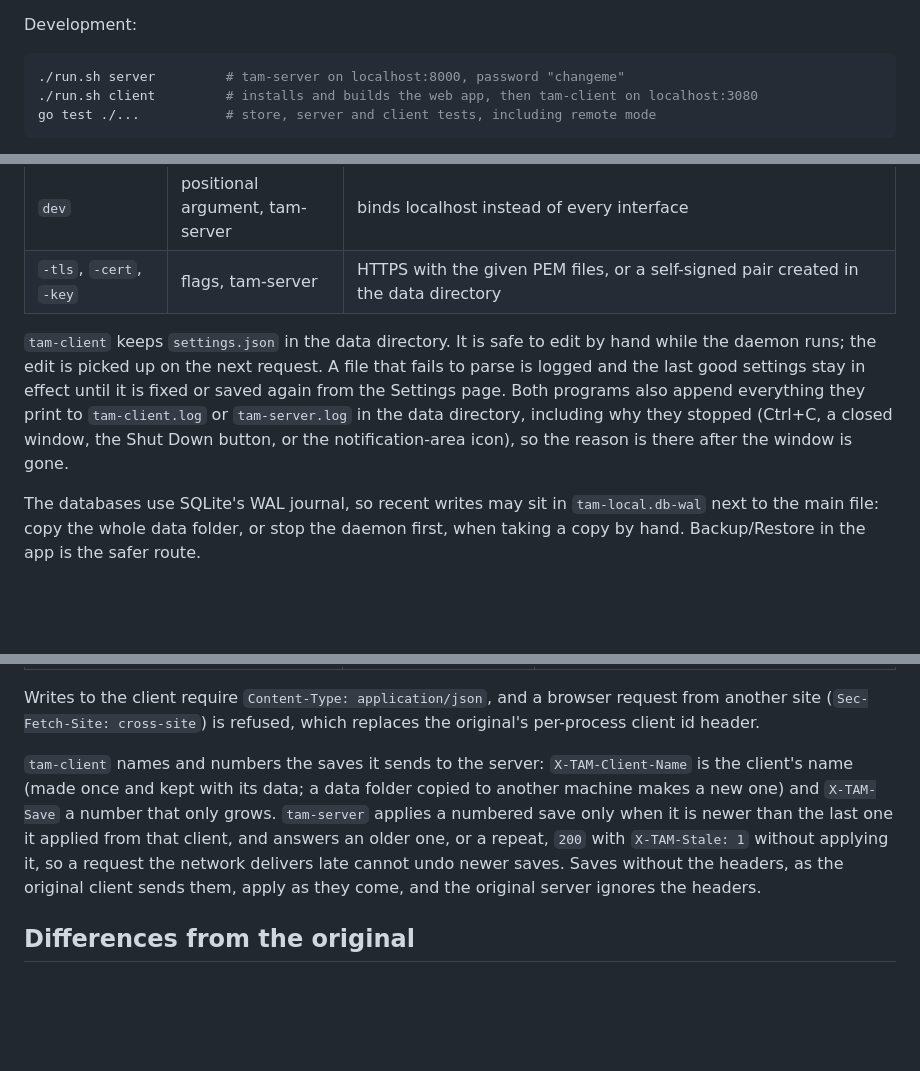
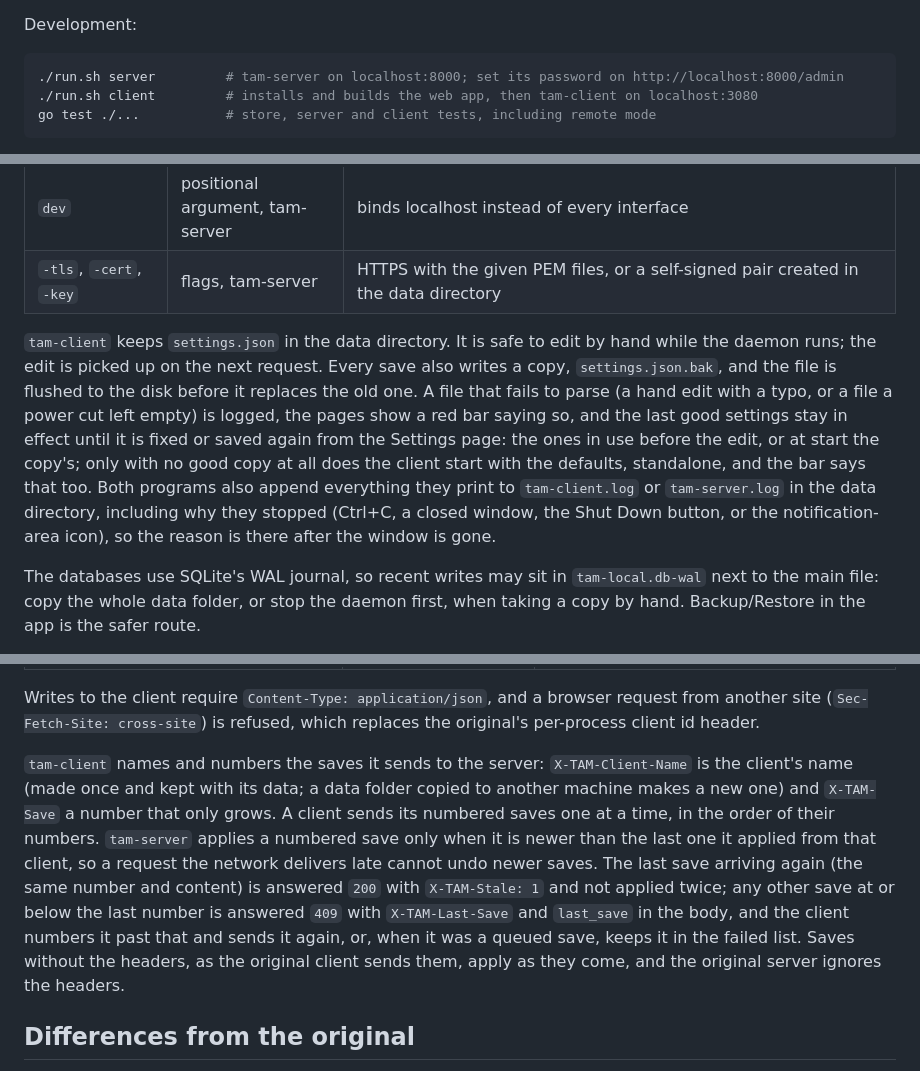
Before and after one commit to jb14813/tam-go, a Markdown page: README.md, 3 parts joined by grey strips. Rendered like a GitHub page; blank space fills up the shorter version.

````diff
--- a/README.md
+++ b/README.md
@@ -48,7 +48,7 @@ The web app must be built before `go build ./cmd/tam-client`, because the binary
 Development:
 
 ```bash
-./run.sh server         # tam-server on localhost:8000, password "changeme"
+./run.sh server         # tam-server on localhost:8000; set its password on http://localhost:8000/admin
 ./run.sh client         # installs and builds the web app, then tam-client on localhost:3080
 go test ./...           # store, server and client tests, including remote mode
 ```
@@ -108,7 +108,7 @@ nix flake check -L
 | `dev` | positional argument, tam-server | binds localhost instead of every interface |
 | `-tls`, `-cert`, `-key` | flags, tam-server | HTTPS with the given PEM files, or a self-signed pair created in the data directory |
 
-`tam-client` keeps `settings.json` in the data directory. It is safe to edit by hand while the daemon runs; the edit is picked up on the next request. A file that fails to parse is logged and the last good settings stay in effect until it is fixed or saved again from the Settings page. Both programs also append everything they print to `tam-client.log` or `tam-server.log` in the data directory, including why they stopped (Ctrl+C, a closed window, the Shut Down button, or the notification-area icon), so the reason is there after the window is gone.
+`tam-client` keeps `settings.json` in the data directory. It is safe to edit by hand while the daemon runs; the edit is picked up on the next request. Every save also writes a copy, `settings.json.bak`, and the file is flushed to the disk before it replaces the old one. A file that fails to parse (a hand edit with a typo, or a file a power cut left empty) is logged, the pages show a red bar saying so, and the last good settings stay in effect until it is fixed or saved again from the Settings page: the ones in use before the edit, or at start the copy's; only with no good copy at all does the client start with the defaults, standalone, and the bar says that too. Both programs also append everything they print to `tam-client.log` or `tam-server.log` in the data directory, including why they stopped (Ctrl+C, a closed window, the Shut Down button, or the notification-area icon), so the reason is there after the window is gone.
 
 The databases use SQLite's WAL journal, so recent writes may sit in `tam-local.db-wal` next to the main file: copy the whole data folder, or stop the daemon first, when taking a copy by hand. Backup/Restore in the app is the safer route.
 
@@ -232,7 +232,7 @@ Both daemons answer JSON with the original's field names and `{"detail": "..."}`
 
 Writes to the client require `Content-Type: application/json`, and a browser request from another site (`Sec-Fetch-Site: cross-site`) is refused, which replaces the original's per-process client id header.
 
-`tam-client` names and numbers the saves it sends to the server: `X-TAM-Client-Name` is the client's name (made once and kept with its data; a data folder copied to another machine makes a new one) and `X-TAM-Save` a number that only grows. `tam-server` applies a numbered save only when it is newer than the last one it applied from that client, and answers an older one, or a repeat, `200` with `X-TAM-Stale: 1` without applying it, so a request the network delivers late cannot undo newer saves. Saves without the headers, as the original client sends them, apply as they come, and the original server ignores the headers.
+`tam-client` names and numbers the saves it sends to the server: `X-TAM-Client-Name` is the client's name (made once and kept with its data; a data folder copied to another machine makes a new one) and `X-TAM-Save` a number that only grows. A client sends its numbered saves one at a time, in the order of their numbers. `tam-server` applies a numbered save only when it is newer than the last one it applied from that client, so a request the network delivers late cannot undo newer saves. The last save arriving again (the same number and content) is answered `200` with `X-TAM-Stale: 1` and not applied twice; any other save at or below the last number is answered `409` with `X-TAM-Last-Save` and `last_save` in the body, and the client numbers it past that and sends it again, or, when it was a queued save, keeps it in the failed list. Saves without the headers, as the original client sends them, apply as they come, and the original server ignores the headers.
 
 ## Differences from the original
 
````
Also changed, not shown: other parts of README.md (+7 -6 lines).
